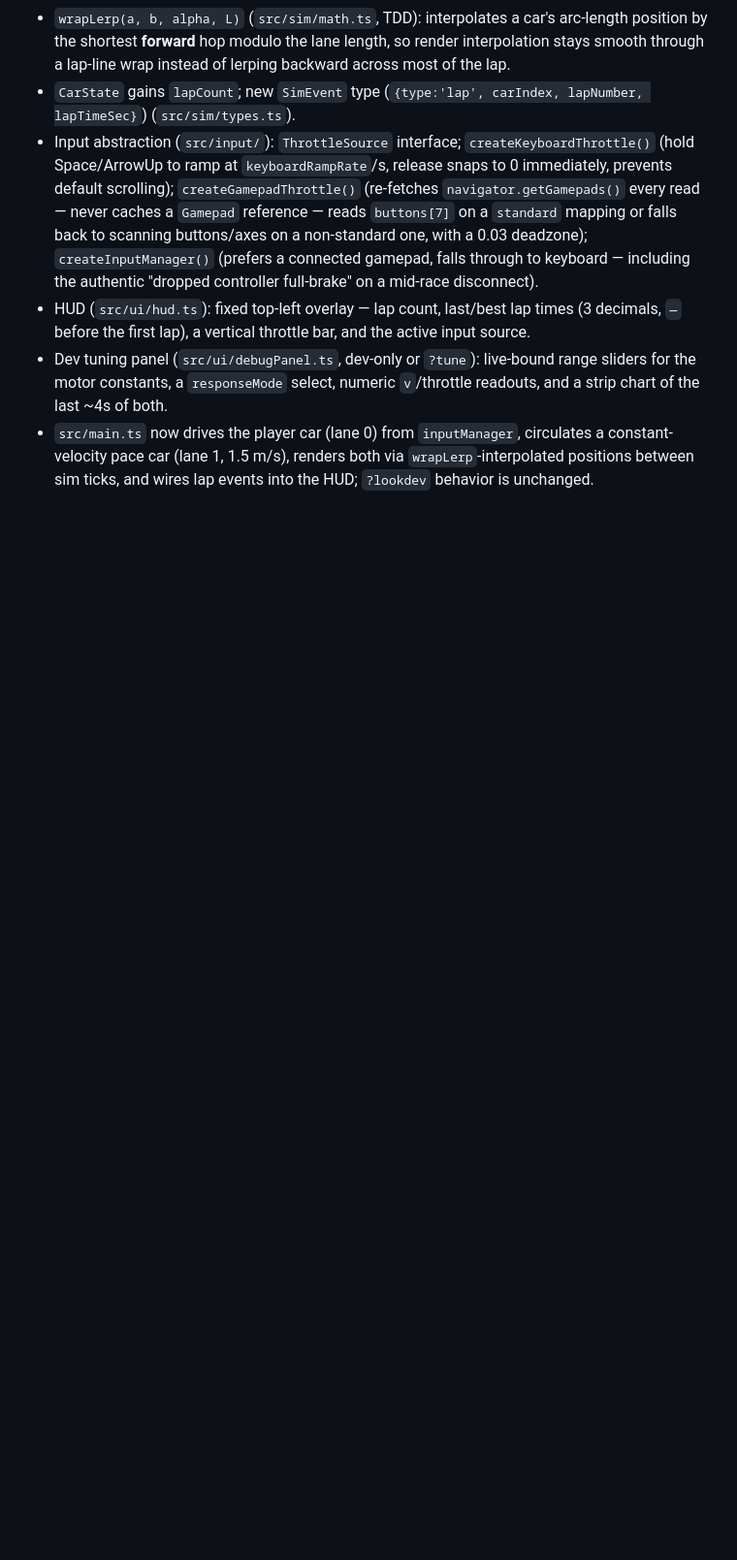
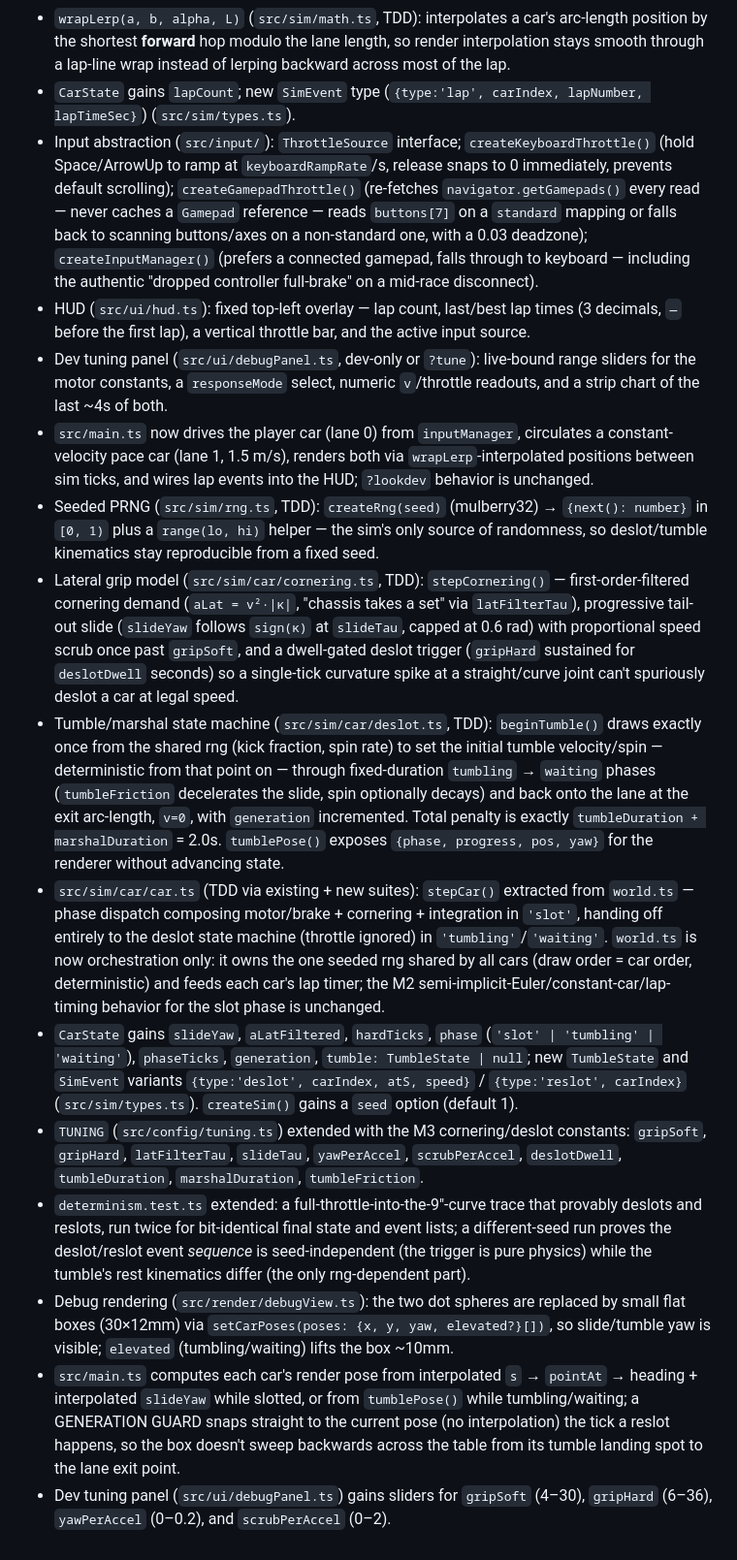
Before and after one commit to cschweda/slotcarsim, a Markdown page: CHANGELOG.md, the part around the change. Shown at 97% size. GitHub-like rendering; blank space fills up the shorter version.

Commit message:
Update changelog for M3: cornering, deslot, and debug rendering
Documents the rng, cornering/grip model, tumble/marshal state machine,
car.ts/world.ts refactor, types.ts extensions, determinism coverage,
and the debugView/main.ts/debugPanel rendering wiring added this
milestone.

```diff
--- a/CHANGELOG.md
+++ b/CHANGELOG.md
@@ -33,3 +33,13 @@ and this project adheres to [Semantic Versioning](https://semver.org/spec/v2.0.0
 - HUD (`src/ui/hud.ts`): fixed top-left overlay — lap count, last/best lap times (3 decimals, `—` before the first lap), a vertical throttle bar, and the active input source.
 - Dev tuning panel (`src/ui/debugPanel.ts`, dev-only or `?tune`): live-bound range sliders for the motor constants, a `responseMode` select, numeric `v`/throttle readouts, and a strip chart of the last ~4s of both.
 - `src/main.ts` now drives the player car (lane 0) from `inputManager`, circulates a constant-velocity pace car (lane 1, 1.5 m/s), renders both via `wrapLerp`-interpolated positions between sim ticks, and wires lap events into the HUD; `?lookdev` behavior is unchanged.
+- Seeded PRNG (`src/sim/rng.ts`, TDD): `createRng(seed)` (mulberry32) → `{next(): number}` in `[0, 1)` plus a `range(lo, hi)` helper — the sim's only source of randomness, so deslot/tumble kinematics stay reproducible from a fixed seed.
+- Lateral grip model (`src/sim/car/cornering.ts`, TDD): `stepCornering()` — first-order-filtered cornering demand (`aLat = v²·|κ|`, "chassis takes a set" via `latFilterTau`), progressive tail-out slide (`slideYaw` follows `sign(κ)` at `slideTau`, capped at 0.6 rad) with proportional speed scrub once past `gripSoft`, and a dwell-gated deslot trigger (`gripHard` sustained for `deslotDwell` seconds) so a single-tick curvature spike at a straight/curve joint can't spuriously deslot a car at legal speed.
+- Tumble/marshal state machine (`src/sim/car/deslot.ts`, TDD): `beginTumble()` draws exactly once from the shared rng (kick fraction, spin rate) to set the initial tumble velocity/spin — deterministic from that point on — through fixed-duration `tumbling` → `waiting` phases (`tumbleFriction` decelerates the slide, spin optionally decays) and back onto the lane at the exit arc-length, `v=0`, with `generation` incremented. Total penalty is exactly `tumbleDuration + marshalDuration` = 2.0s. `tumblePose()` exposes `{phase, progress, pos, yaw}` for the renderer without advancing state.
+- `src/sim/car/car.ts` (TDD via existing + new suites): `stepCar()` extracted from `world.ts` — phase dispatch composing motor/brake + cornering + integration in `'slot'`, handing off entirely to the deslot state machine (throttle ignored) in `'tumbling'`/`'waiting'`. `world.ts` is now orchestration only: it owns the one seeded rng shared by all cars (draw order = car order, deterministic) and feeds each car's lap timer; the M2 semi-implicit-Euler/constant-car/lap-timing behavior for the slot phase is unchanged.
+- `CarState` gains `slideYaw`, `aLatFiltered`, `hardTicks`, `phase` (`'slot' | 'tumbling' | 'waiting'`), `phaseTicks`, `generation`, `tumble: TumbleState | null`; new `TumbleState` and `SimEvent` variants `{type:'deslot', carIndex, atS, speed}` / `{type:'reslot', carIndex}` (`src/sim/types.ts`). `createSim()` gains a `seed` option (default 1).
+- `TUNING` (`src/config/tuning.ts`) extended with the M3 cornering/deslot constants: `gripSoft`, `gripHard`, `latFilterTau`, `slideTau`, `yawPerAccel`, `scrubPerAccel`, `deslotDwell`, `tumbleDuration`, `marshalDuration`, `tumbleFriction`.
+- `determinism.test.ts` extended: a full-throttle-into-the-9″-curve trace that provably deslots and reslots, run twice for bit-identical final state and event lists; a different-seed run proves the deslot/reslot event *sequence* is seed-independent (the trigger is pure physics) while the tumble's rest kinematics differ (the only rng-dependent part).
+- Debug rendering (`src/render/debugView.ts`): the two dot spheres are replaced by small flat boxes (30×12mm) via `setCarPoses(poses: {x, y, yaw, elevated?}[])`, so slide/tumble yaw is visible; `elevated` (tumbling/waiting) lifts the box ~10mm.
+- `src/main.ts` computes each car's render pose from interpolated `s` → `pointAt` → heading + interpolated `slideYaw` while slotted, or from `tumblePose()` while tumbling/waiting; a GENERATION GUARD snaps straight to the current pose (no interpolation) the tick a reslot happens, so the box doesn't sweep backwards across the table from its tumble landing spot to the lane exit point.
+- Dev tuning panel (`src/ui/debugPanel.ts`) gains sliders for `gripSoft` (4–30), `gripHard` (6–36), `yawPerAccel` (0–0.2), and `scrubPerAccel` (0–2).
```
